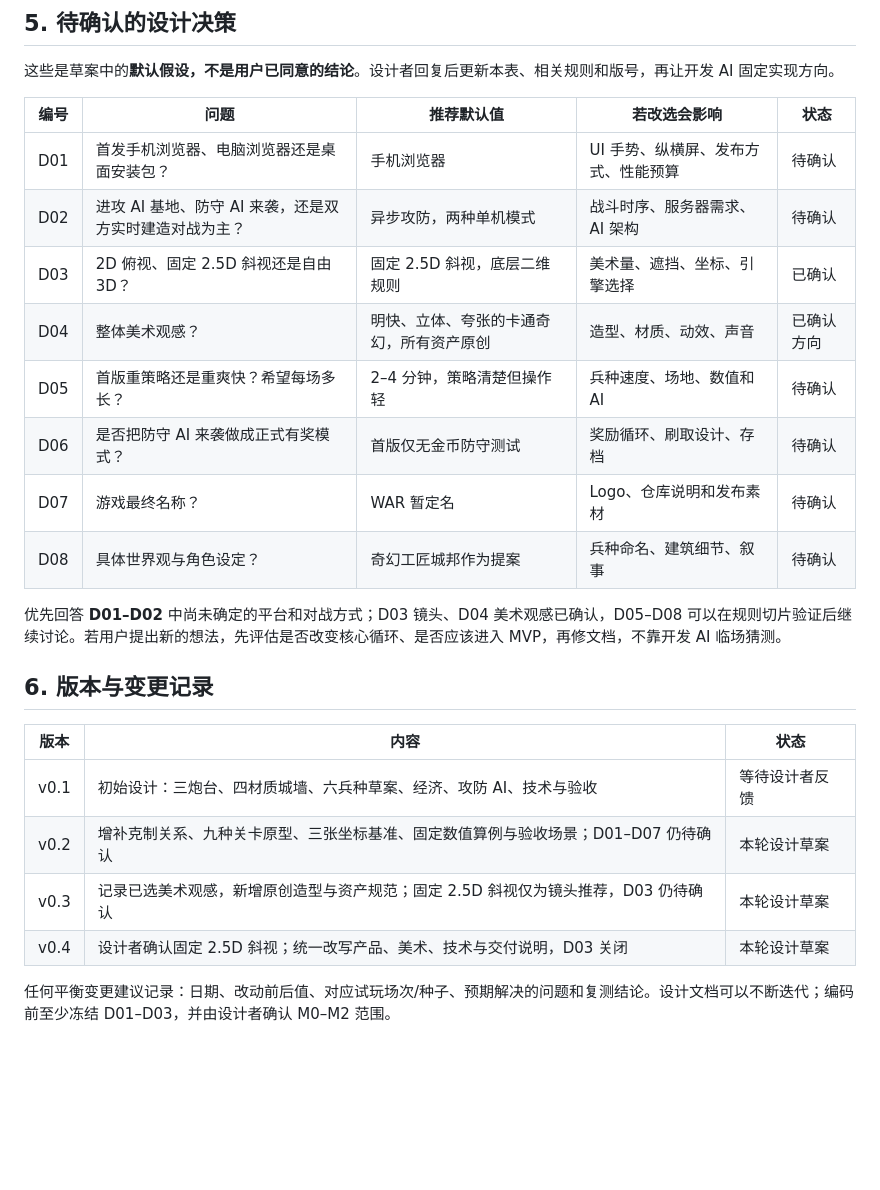
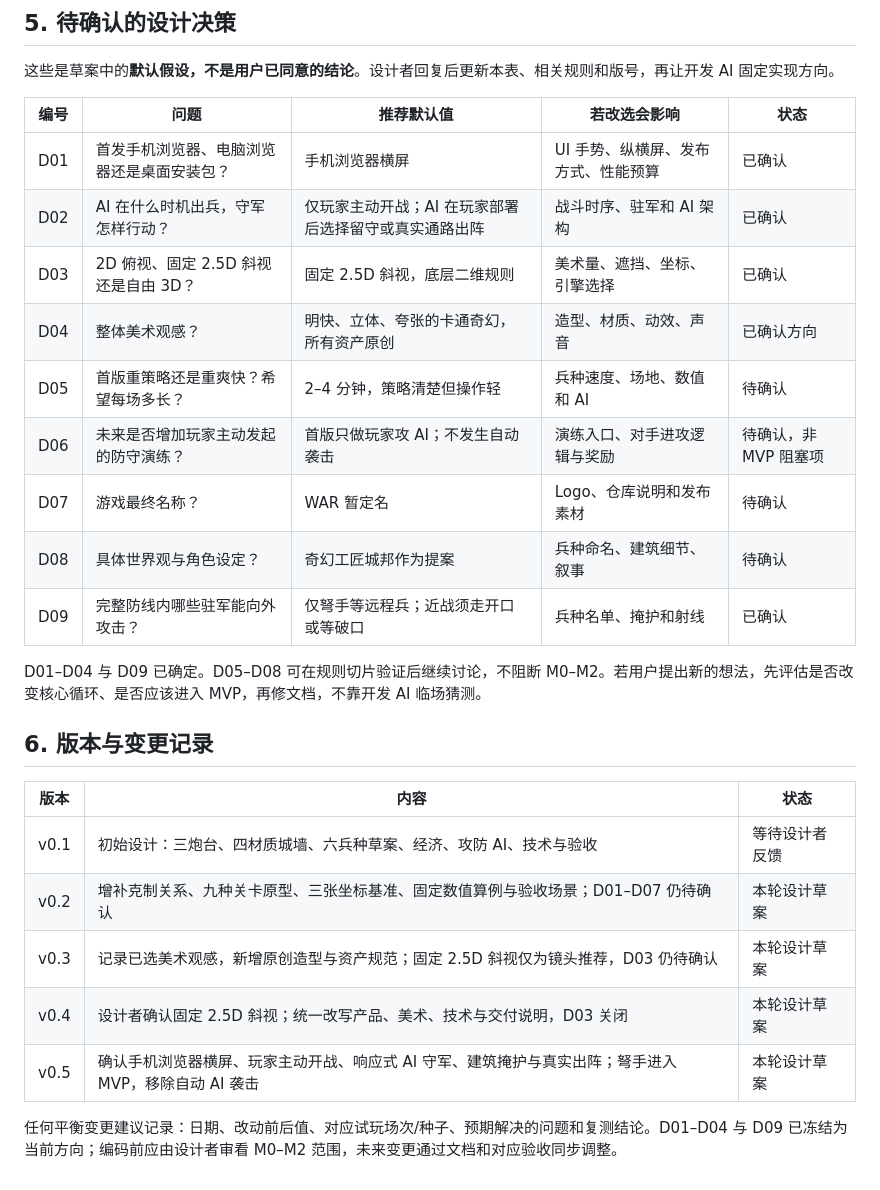
Before and after one commit to 5849mog/war, a Markdown page: docs/DELIVERY_PLAN.md, the part around one of its changes. GitHub-like rendering; blank space fills up the shorter version.

```diff
--- a/docs/DELIVERY_PLAN.md
+++ b/docs/DELIVERY_PLAN.md
@@ -64,16 +65,17 @@ M0–M4 是玩法 MVP，M5 是可公开试玩的首版门槛。可以调整阶
 
 | 编号 | 问题 | 推荐默认值 | 若改选会影响 | 状态 |
 | --- | --- | --- | --- | --- |
-| D01 | 首发手机浏览器、电脑浏览器还是桌面安装包？ | 手机浏览器 | UI 手势、纵横屏、发布方式、性能预算 | 待确认 |
-| D02 | 进攻 AI 基地、防守 AI 来袭，还是双方实时建造对战为主？ | 异步攻防，两种单机模式 | 战斗时序、服务器需求、AI 架构 | 待确认 |
+| D01 | 首发手机浏览器、电脑浏览器还是桌面安装包？ | 手机浏览器横屏 | UI 手势、纵横屏、发布方式、性能预算 | 已确认 |
+| D02 | AI 在什么时机出兵，守军怎样行动？ | 仅玩家主动开战；AI 在玩家部署后选择留守或真实通路出阵 | 战斗时序、驻军和 AI 架构 | 已确认 |
 | D03 | 2D 俯视、固定 2.5D 斜视还是自由 3D？ | 固定 2.5D 斜视，底层二维规则 | 美术量、遮挡、坐标、引擎选择 | 已确认 |
 | D04 | 整体美术观感？ | 明快、立体、夸张的卡通奇幻，所有资产原创 | 造型、材质、动效、声音 | 已确认方向 |
 | D05 | 首版重策略还是重爽快？希望每场多长？ | 2–4 分钟，策略清楚但操作轻 | 兵种速度、场地、数值和 AI | 待确认 |
-| D06 | 是否把防守 AI 来袭做成正式有奖模式？ | 首版仅无金币防守测试 | 奖励循环、刷取设计、存档 | 待确认 |
+| D06 | 未来是否增加玩家主动发起的防守演练？ | 首版只做玩家攻 AI；不发生自动袭击 | 演练入口、对手进攻逻辑与奖励 | 待确认，非 MVP 阻塞项 |
 | D07 | 游戏最终名称？ | WAR 暂定名 | Logo、仓库说明和发布素材 | 待确认 |
 | D08 | 具体世界观与角色设定？ | 奇幻工匠城邦作为提案 | 兵种命名、建筑细节、叙事 | 待确认 |
+| D09 | 完整防线内哪些驻军能向外攻击？ | 仅弩手等远程兵；近战须走开口或等破口 | 兵种名单、掩护和射线 | 已确认 |
 
-优先回答 **D01–D02** 中尚未确定的平台和对战方式；D03 镜头、D04 美术观感已确认，D05–D08 可以在规则切片验证后继续讨论。若用户提出新的想法，先评估是否改变核心循环、是否应该进入 MVP，再修文档，不靠开发 AI 临场猜测。
+D01–D04 与 D09 已确定。D05–D08 可在规则切片验证后继续讨论，不阻断 M0–M2。若用户提出新的想法，先评估是否改变核心循环、是否应该进入 MVP，再修文档，不靠开发 AI 临场猜测。
 
 ## 6. 版本与变更记录
 
@@ -83,5 +85,6 @@ M0–M4 是玩法 MVP，M5 是可公开试玩的首版门槛。可以调整阶
 | v0.2 | 增补克制关系、九种关卡原型、三张坐标基准、固定数值算例与验收场景；D01–D07 仍待确认 | 本轮设计草案 |
 | v0.3 | 记录已选美术观感，新增原创造型与资产规范；固定 2.5D 斜视仅为镜头推荐，D03 仍待确认 | 本轮设计草案 |
 | v0.4 | 设计者确认固定 2.5D 斜视；统一改写产品、美术、技术与交付说明，D03 关闭 | 本轮设计草案 |
+| v0.5 | 确认手机浏览器横屏、玩家主动开战、响应式 AI 守军、建筑掩护与真实出阵；弩手进入 MVP，移除自动 AI 袭击 | 本轮设计草案 |
 
-任何平衡变更建议记录：日期、改动前后值、对应试玩场次/种子、预期解决的问题和复测结论。设计文档可以不断迭代；编码前至少冻结 D01–D03，并由设计者确认 M0–M2 范围。
+任何平衡变更建议记录：日期、改动前后值、对应试玩场次/种子、预期解决的问题和复测结论。D01–D04 与 D09 已冻结为当前方向；编码前应由设计者审看 M0–M2 范围，未来变更通过文档和对应验收同步调整。
```
Also changed, not shown: other parts of docs/DELIVERY_PLAN.md (+13 -12 lines).
